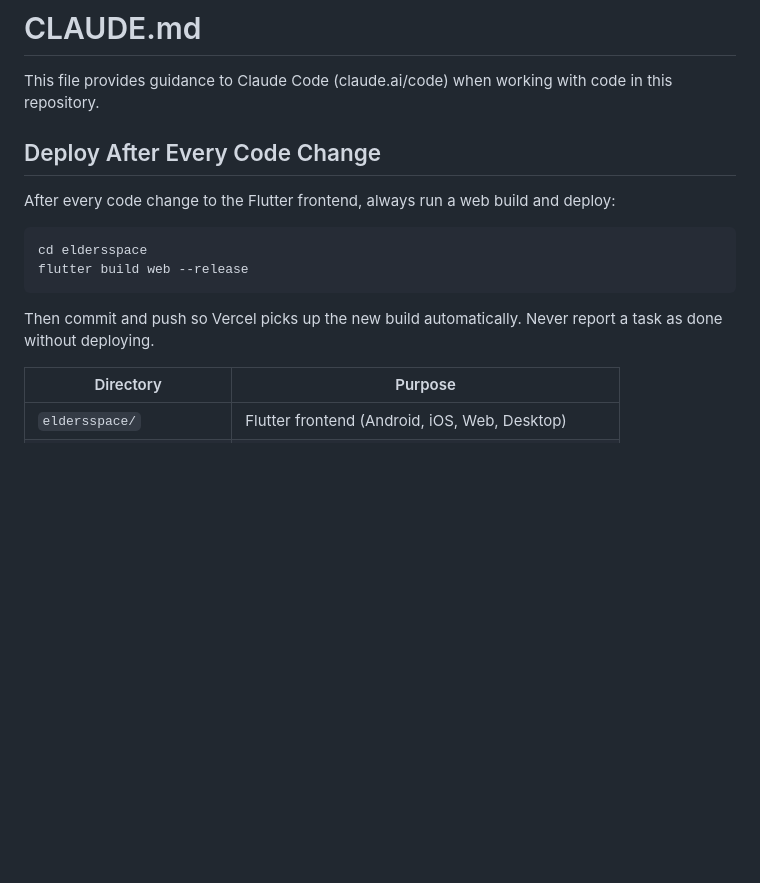
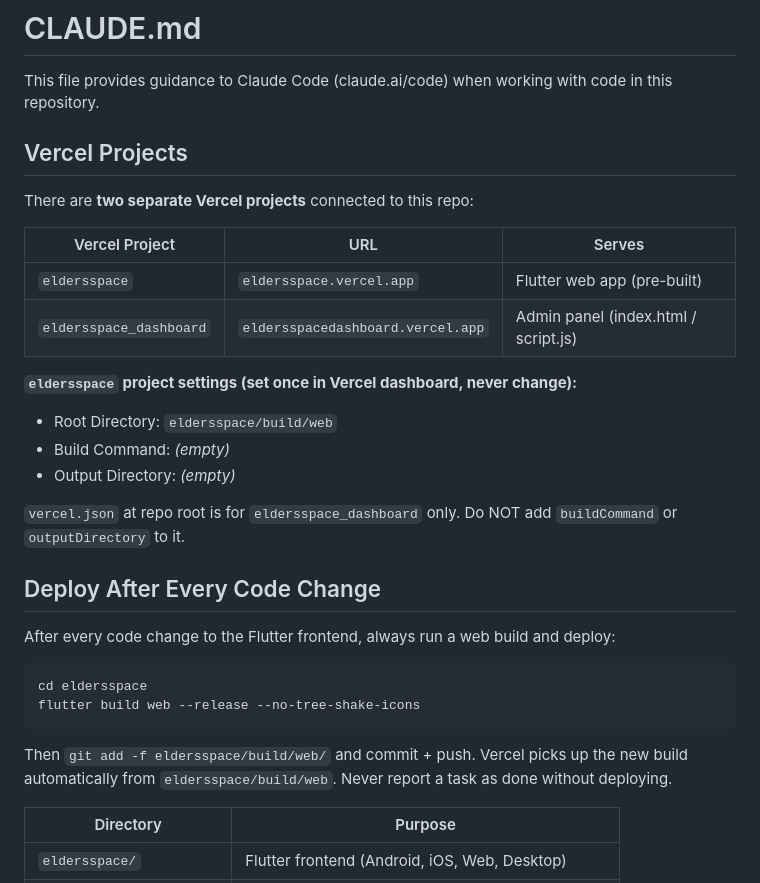
Before and after one commit to Alonicaa/eldersspace, a Markdown page: CLAUDE.md, the part around the change. Drawn GitHub-style; blank space fills up the shorter version.

Commit message:
Document Vercel two-project setup in CLAUDE.md
Co-Authored-By: Claude Sonnet 4.6 <noreply@anthropic.com>

````diff
--- a/CLAUDE.md
+++ b/CLAUDE.md
@@ -1,6 +1,22 @@
 # CLAUDE.md
 
 This file provides guidance to Claude Code (claude.ai/code) when working with code in this repository.
+
+## Vercel Projects
+
+There are **two separate Vercel projects** connected to this repo:
+
+| Vercel Project | URL | Serves |
+|---|---|---|
+| `eldersspace` | `eldersspace.vercel.app` | Flutter web app (pre-built) |
+| `eldersspace_dashboard` | `eldersspacedashboard.vercel.app` | Admin panel (index.html / script.js) |
+
+**`eldersspace` project settings (set once in Vercel dashboard, never change):**
+- Root Directory: `eldersspace/build/web`
+- Build Command: *(empty)*
+- Output Directory: *(empty)*
+
+`vercel.json` at repo root is for `eldersspace_dashboard` only. Do NOT add `buildCommand` or `outputDirectory` to it.
 
 ## Deploy After Every Code Change
 
@@ -8,10 +24,10 @@ After every code change to the Flutter frontend, always run a web build and depl
 
 ```bash
 cd eldersspace
-flutter build web --release
+flutter build web --release --no-tree-shake-icons
 ```
 
-Then commit and push so Vercel picks up the new build automatically. Never report a task as done without deploying.
+Then `git add -f eldersspace/build/web/` and commit + push. Vercel picks up the new build automatically from `eldersspace/build/web`. Never report a task as done without deploying.
 
 
 
````
